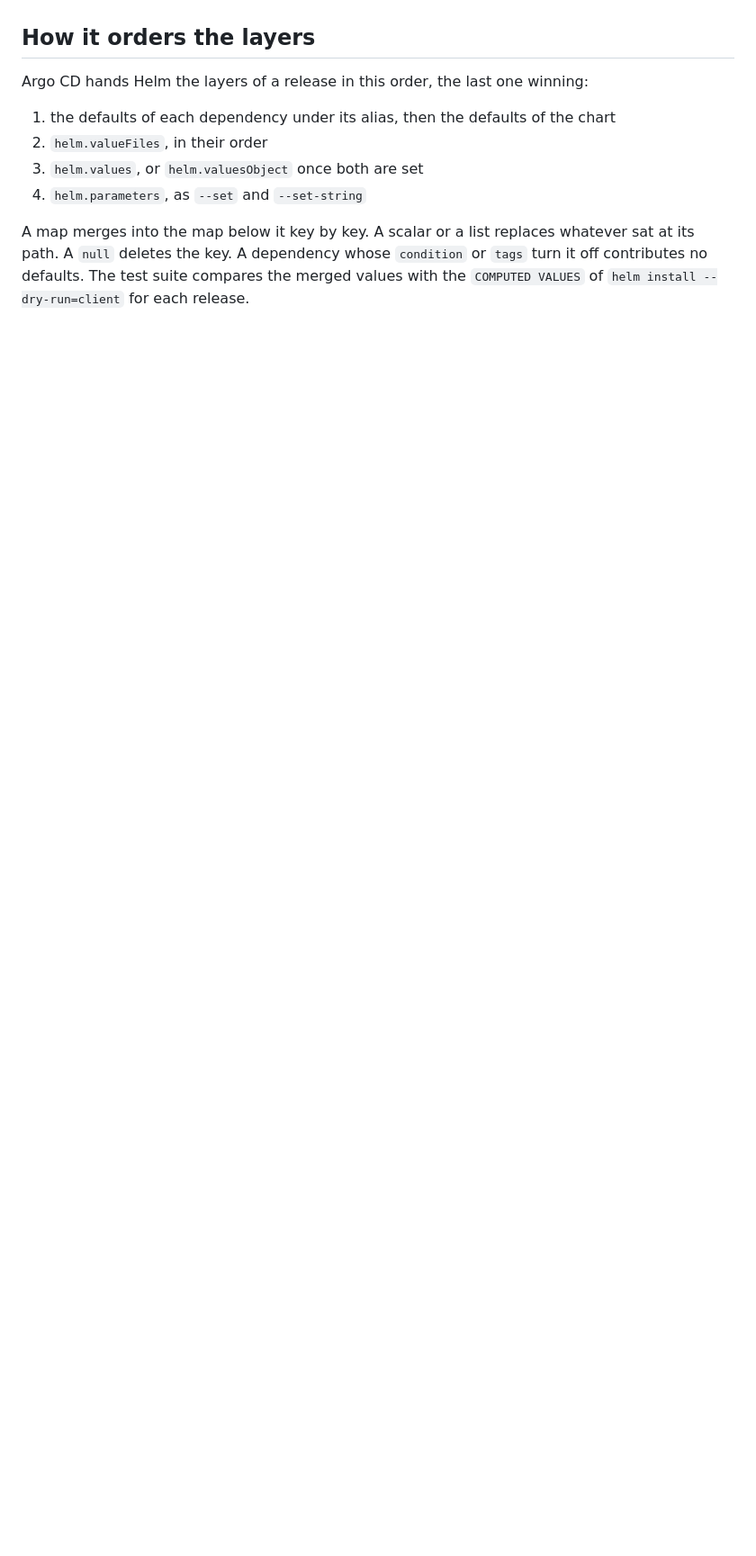
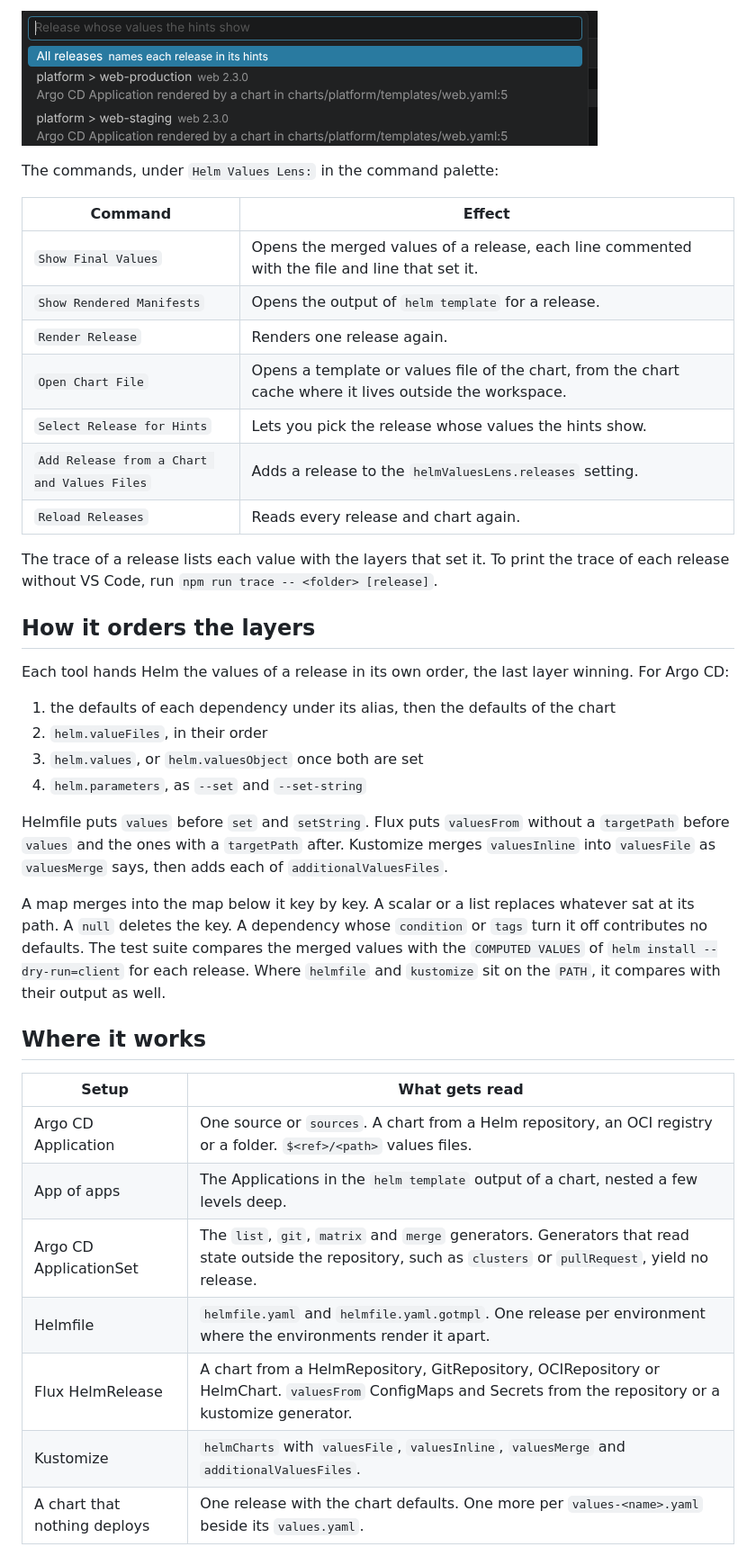
Before and after one commit to bjoern621/helm-values-lens, a Markdown page: README.md, the part around one of its changes. Shown at 90% size. Rendered like a GitHub page; pictures changed too: docs/release-picker.png (added); blank space fills up the shorter version.

```diff
--- a/README.md
+++ b/README.md
@@ -25,15 +36,50 @@ The status bar names the resources that the save changed.
+![The picker listing the releases that read the active file](docs/release-picker.png)
+
+The commands, under `Helm Values Lens:` in the command palette:
+
+| Command                                     | Effect                                                                                                   |
+| ------------------------------------------- | -------------------------------------------------------------------------------------------------------- |
+| `Show Final Values`                         | Opens the merged values of a release, each line commented with the file and line that set it.            |
+| `Show Rendered Manifests`                   | Opens the output of `helm template` for a release.                                                       |
+| `Render Release`                            | Renders one release again.                                                                               |
+| `Open Chart File`                           | Opens a template or values file of the chart, from the chart cache where it lives outside the workspace. |
+| `Select Release for Hints`                  | Lets you pick the release whose values the hints show.                                                   |
+| `Add Release from a Chart and Values Files` | Adds a release to the `helmValuesLens.releases` setting.                                                 |
+| `Reload Releases`                           | Reads every release and chart again.                                                                     |
+
+The trace of a release lists each value with the layers that set it.
+To print the trace of each release without VS Code, run `npm run trace -- <folder> [release]`.
 
 ## How it orders the layers
 
-Argo CD hands Helm the layers of a release in this order, the last one winning:
+Each tool hands Helm the values of a release in its own order, the last layer winning.
+For Argo CD:
 
 1. the defaults of each dependency under its alias, then the defaults of the chart
 2. `helm.valueFiles`, in their order
 3. `helm.values`, or `helm.valuesObject` once both are set
 4. `helm.parameters`, as `--set` and `--set-string`
 
+Helmfile puts `values` before `set` and `setString`.
+Flux puts `valuesFrom` without a `targetPath` before `values` and the ones with a `targetPath` after.
+Kustomize merges `valuesInline` into `valuesFile` as `valuesMerge` says, then adds each of `additionalValuesFiles`.
+
 A map merges into the map below it key by key.
 A scalar or a list replaces whatever sat at its path.
 A `null` deletes the key.
 A dependency whose `condition` or `tags` turn it off contributes no defaults.
 The test suite compares the merged values with the `COMPUTED VALUES` of `helm install --dry-run=client` for each release.
+Where `helmfile` and `kustomize` sit on the `PATH`, it compares with their output as well.
+
+## Where it works
+
+| Setup                        | What gets read                                                                                                                                                |
+| ---------------------------- | ------------------------------------------------------------------------------------------------------------------------------------------------------------- |
+| Argo CD Application          | One source or `sources`. A chart from a Helm repository, an OCI registry or a folder. `$<ref>/<path>` values files.                                           |
+| App of apps                  | The Applications in the `helm template` output of a chart, nested a few levels deep.                                                                          |
+| Argo CD ApplicationSet       | The `list`, `git`, `matrix` and `merge` generators. Generators that read state outside the repository, such as `clusters` or `pullRequest`, yield no release. |
+| Helmfile                     | `helmfile.yaml` and `helmfile.yaml.gotmpl`. One release per environment where the environments render it apart.                                               |
+| Flux HelmRelease             | A chart from a HelmRepository, GitRepository, OCIRepository or HelmChart. `valuesFrom` ConfigMaps and Secrets from the repository or a kustomize generator.   |
+| Kustomize                    | `helmCharts` with `valuesFile`, `valuesInline`, `valuesMerge` and `additionalValuesFiles`.                                                                    |
+| A chart that nothing deploys | One release with the chart defaults. One more per `values-<name>.yaml` beside its `values.yaml`.                                                              |
+
```
Also changed, not shown: other parts of README.md (+72 -32 lines), docs/template.png (added), docs/values-file.png (added).
